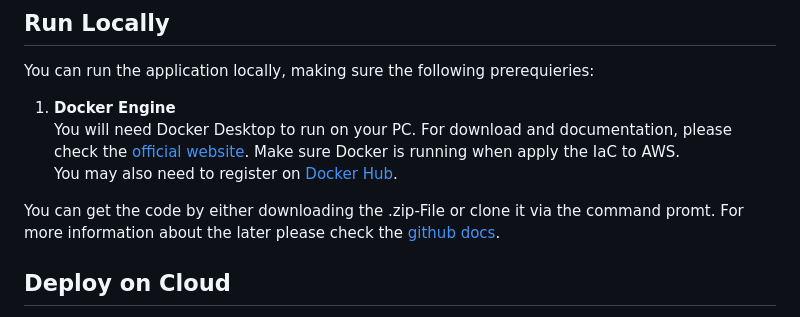
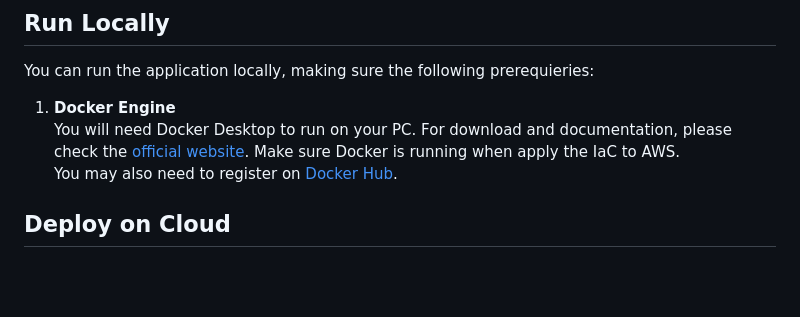
Before and after one commit to slayvi/fm2p, a Markdown page: README.md, the part around the change. Rendered like a GitHub page; blank space fills up the shorter version.

```diff
--- a/README.md
+++ b/README.md
@@ -20,10 +20,6 @@ You can run the application locally, making sure the following prerequieries:
 1. **Docker Engine** <br />
 You will need Docker Desktop to run on your PC. For download and documentation, please check the [official website](https://www.docker.com/). Make sure Docker is running when apply the IaC to AWS. <br />
 You may also need to register on [Docker Hub](https://hub.docker.com/).
-
-You can get the code by either downloading the .zip-File or clone it via the command promt. For more information about the later please check the [github docs](https://docs.github.com/en/repositories/creating-and-managing-repositories/cloning-a-repository).
-
-
 
 
 
```
